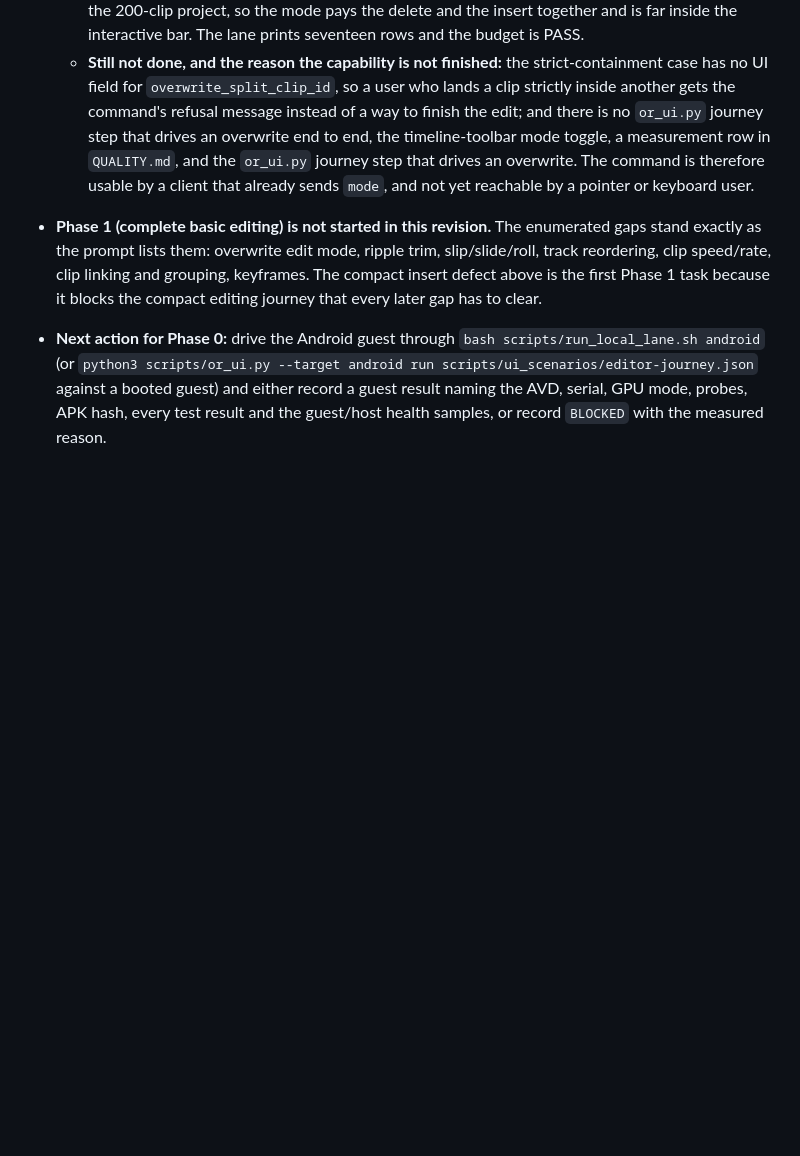
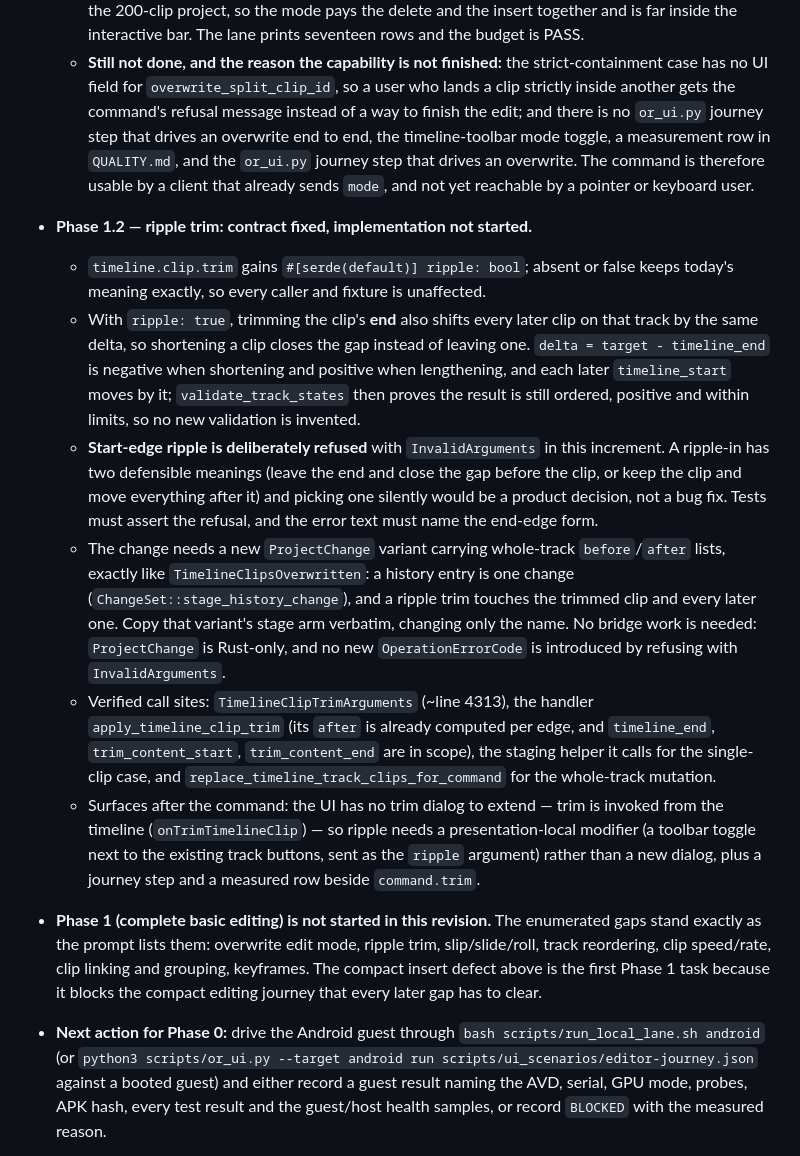
Before and after one commit to huou07/Opencut-Reinforced, a Markdown page: docs/PRODUCT_ROADMAP.md, the part around the change. Rendered like a GitHub page; blank space fills up the shorter version.

Commit message:
docs(roadmap): fix the ripple-trim contract before implementing it
Records the decision that matters: ripple is an opt-in argument on
timeline.clip.trim, end-edge ripple shifts every later clip on the track by the
same delta, and start-edge ripple is deliberately refused with InvalidArguments
rather than silently choosing between two defensible meanings. The change needs a
whole-track ProjectChange variant copied from TimelineClipsOverwritten because a
history entry is exactly one change; no bridge work is needed. Names the verified
call sites and the presentation route (a toolbar toggle, since trim has no dialog).

```diff
--- a/docs/PRODUCT_ROADMAP.md
+++ b/docs/PRODUCT_ROADMAP.md
@@ -320,6 +320,37 @@ class each claim actually has:
     `or_ui.py` journey step that drives an overwrite. The command is therefore
     usable by a client that already sends `mode`, and not yet reachable by a
     pointer or keyboard user.
+- **Phase 1.2 — ripple trim: contract fixed, implementation not started.**
+  - `timeline.clip.trim` gains `#[serde(default)] ripple: bool`; absent or false
+    keeps today's meaning exactly, so every caller and fixture is unaffected.
+  - With `ripple: true`, trimming the clip's **end** also shifts every later clip
+    on that track by the same delta, so shortening a clip closes the gap instead
+    of leaving one. `delta = target - timeline_end` is negative when shortening
+    and positive when lengthening, and each later `timeline_start` moves by it;
+    `validate_track_states` then proves the result is still ordered, positive and
+    within limits, so no new validation is invented.
+  - **Start-edge ripple is deliberately refused** with `InvalidArguments` in this
+    increment. A ripple-in has two defensible meanings (leave the end and close
+    the gap before the clip, or keep the clip and move everything after it) and
+    picking one silently would be a product decision, not a bug fix. Tests must
+    assert the refusal, and the error text must name the end-edge form.
+  - The change needs a new `ProjectChange` variant carrying whole-track
+    `before`/`after` lists, exactly like `TimelineClipsOverwritten`: a history
+    entry is one change (`ChangeSet::stage_history_change`), and a ripple trim
+    touches the trimmed clip and every later one. Copy that variant's stage arm
+    verbatim, changing only the name. No bridge work is needed: `ProjectChange` is
+    Rust-only, and no new `OperationErrorCode` is introduced by refusing with
+    `InvalidArguments`.
+  - Verified call sites: `TimelineClipTrimArguments` (~line 4313), the handler
+    `apply_timeline_clip_trim` (its `after` is already computed per edge, and
+    `timeline_end`, `trim_content_start`, `trim_content_end` are in scope), the
+    staging helper it calls for the single-clip case, and
+    `replace_timeline_track_clips_for_command` for the whole-track mutation.
+  - Surfaces after the command: the UI has no trim dialog to extend — trim is
+    invoked from the timeline (`onTrimTimelineClip`) — so ripple needs a
+    presentation-local modifier (a toolbar toggle next to the existing track
+    buttons, sent as the `ripple` argument) rather than a new dialog, plus a
+    journey step and a measured row beside `command.trim`.
 - **Phase 1 (complete basic editing) is not started in this revision.** The
   enumerated gaps stand exactly as the prompt lists them: overwrite edit mode,
   ripple trim, slip/slide/roll, track reordering, clip speed/rate, clip linking
```
